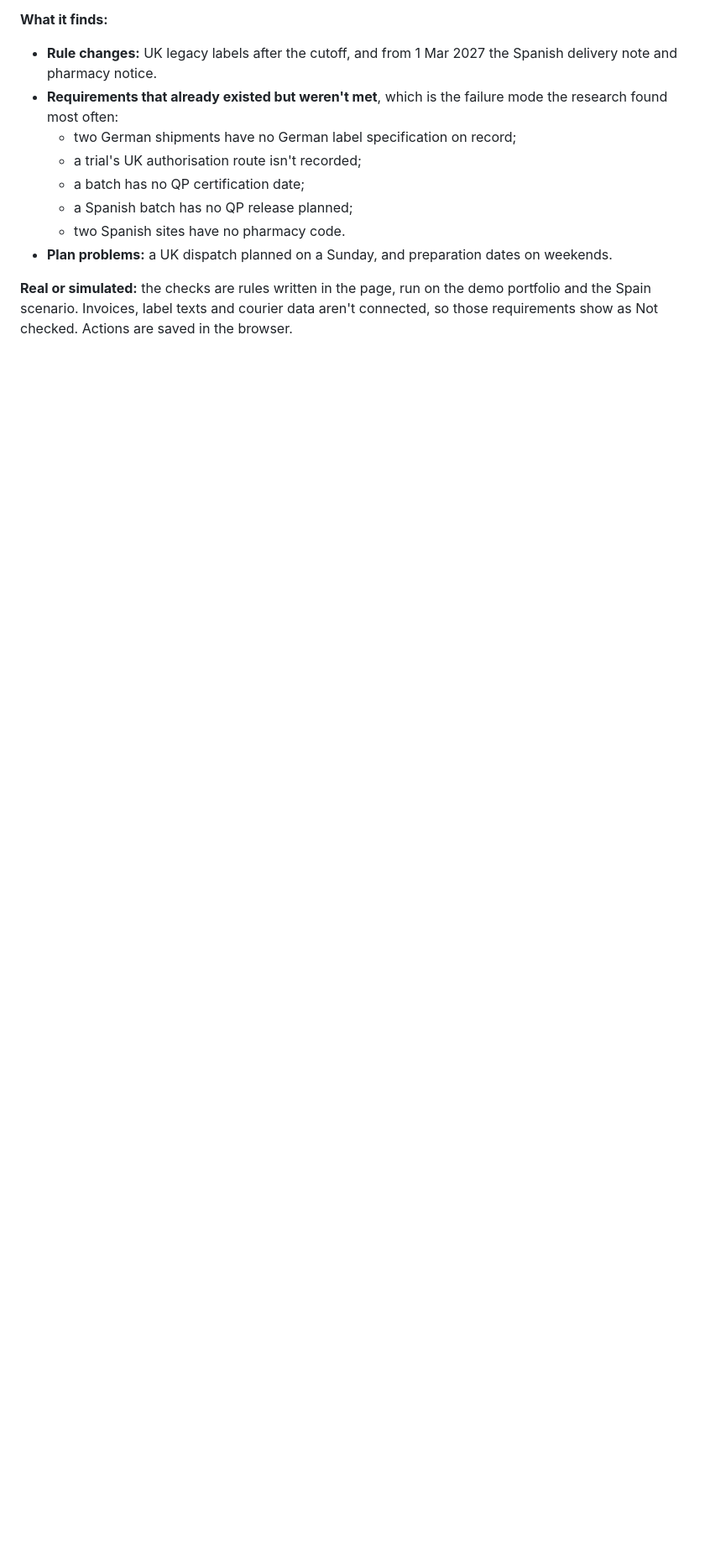
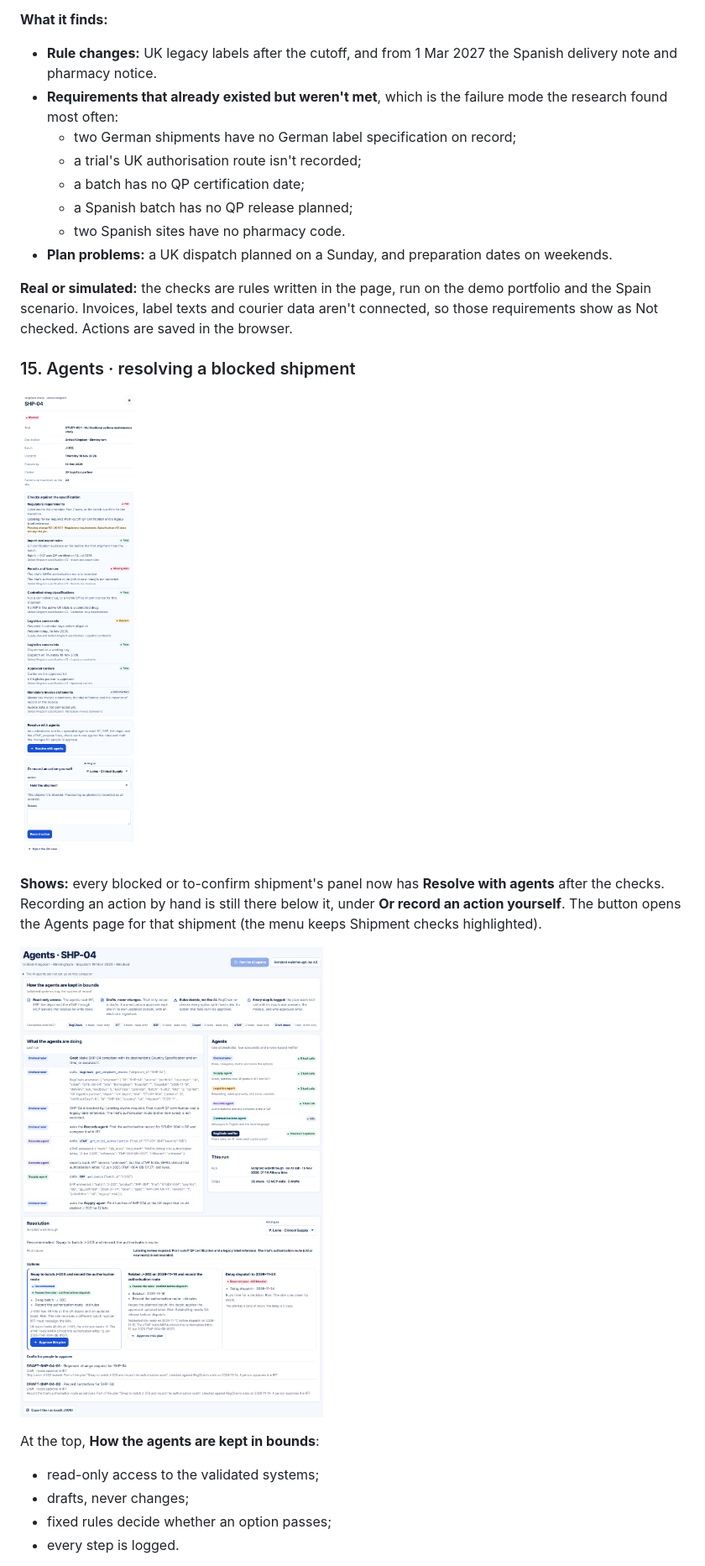
Before and after one commit to Gpanaritis/ClinRadar, a Markdown page: RegChain-AI-Screen-Guide.md, the part around one of its changes. Shown at 84% size. Drawn GitHub-style; pictures changed too: screens/19-agents-drawer.png (added), screens/19b-agents.png (added); blank space fills up the shorter version.

```diff
--- a/RegChain-AI-Screen-Guide.md
+++ b/RegChain-AI-Screen-Guide.md
@@ -150,3 +150,18 @@ Opening a shipment shows each check with its result, the reason and where the re
 
 **Real or simulated:** the checks are rules written in the page, run on the demo portfolio and the Spain scenario. Invoices, label texts and courier data aren't connected, so those requirements show as Not checked. Actions are saved in the browser.
 
+### 15. Agents · resolving a blocked shipment
+
+![Resolve with agents in the shipment panel](screens/19-agents-drawer.png)
+
+**Shows:** every blocked or to-confirm shipment's panel now has **Resolve with agents** after the checks. Recording an action by hand is still there below it, under **Or record an action yourself**. The button opens the Agents page for that shipment (the menu keeps Shipment checks highlighted).
+
+![Agents page](screens/19b-agents.png)
+
+At the top, **How the agents are kept in bounds**:
+
+- read-only access to the validated systems;
+- drafts, never changes;
+- fixed rules decide whether an option passes;
+- every step is logged.
+
```
Also changed, not shown: other parts of RegChain-AI-Screen-Guide.md (+34 -1 lines), README.md (+13 -0 lines), RegChain-AI-Agents.md (added, +109 -0 lines), RegChain-AI-Product-Review.md (+15 -4 lines), screens/19c-agents-options.png (added), screens/19d-agents-escalation.png (added), 12 other files.
